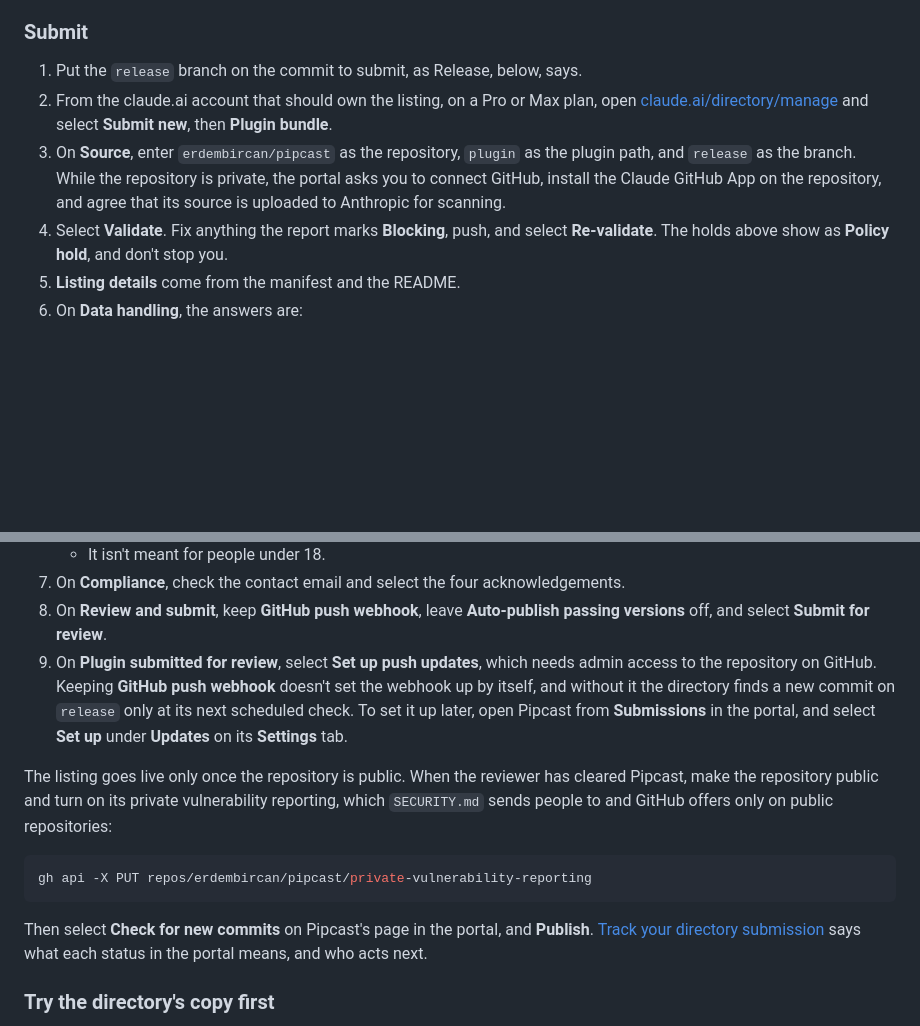
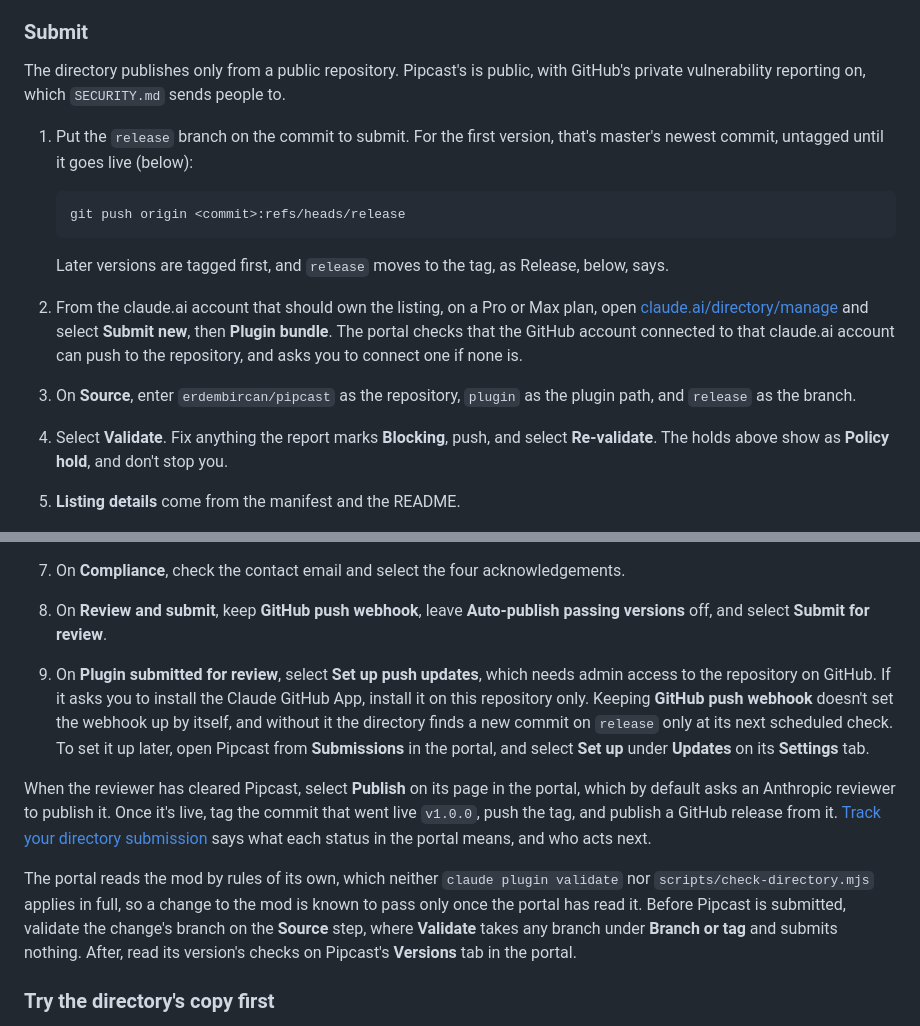
Before and after one commit to erdembircan/pipcast, a Markdown page: docs/development.md, 2 parts joined by grey strips. GitHub-like rendering; blank space fills up the shorter version.

Commit message:
[FIX]: the submit steps follow the submission as it is: a public repository, release untagged until it goes live, and the portal's own check of the mod

````diff
--- a/docs/development.md
+++ b/docs/development.md
@@ -181,9 +181,17 @@ The station's binary and its six sounds are files the directory's validator can'
 
 ### Submit
 
-1. Put the `release` branch on the commit to submit, as Release, below, says.
-2. From the claude.ai account that should own the listing, on a Pro or Max plan, open [claude.ai/directory/manage](https://claude.ai/directory/manage) and select **Submit new**, then **Plugin bundle**.
-3. On **Source**, enter `erdembircan/pipcast` as the repository, `plugin` as the plugin path, and `release` as the branch. While the repository is private, the portal asks you to connect GitHub, install the Claude GitHub App on the repository, and agree that its source is uploaded to Anthropic for scanning.
+The directory publishes only from a public repository. Pipcast's is public, with GitHub's private vulnerability reporting on, which `SECURITY.md` sends people to.
+
+1. Put the `release` branch on the commit to submit. For the first version, that's master's newest commit, untagged until it goes live (below):
+
+   ```bash
+   git push origin <commit>:refs/heads/release
+   ```
+
+   Later versions are tagged first, and `release` moves to the tag, as Release, below, says.
+2. From the claude.ai account that should own the listing, on a Pro or Max plan, open [claude.ai/directory/manage](https://claude.ai/directory/manage) and select **Submit new**, then **Plugin bundle**. The portal checks that the GitHub account connected to that claude.ai account can push to the repository, and asks you to connect one if none is.
+3. On **Source**, enter `erdembircan/pipcast` as the repository, `plugin` as the plugin path, and `release` as the branch.
 4. Select **Validate**. Fix anything the report marks **Blocking**, push, and select **Re-validate**. The holds above show as **Policy hold**, and don't stop you.
 5. **Listing details** come from the manifest and the README.
 6. On **Data handling**, the answers are:
@@ -193,15 +201,11 @@ The station's binary and its six sounds are files the directory's validator can'
    - It isn't meant for people under 18.
 7. On **Compliance**, check the contact email and select the four acknowledgements.
 8. On **Review and submit**, keep **GitHub push webhook**, leave **Auto-publish passing versions** off, and select **Submit for review**.
-9. On **Plugin submitted for review**, select **Set up push updates**, which needs admin access to the repository on GitHub. Keeping **GitHub push webhook** doesn't set the webhook up by itself, and without it the directory finds a new commit on `release` only at its next scheduled check. To set it up later, open Pipcast from **Submissions** in the portal, and select **Set up** under **Updates** on its **Settings** tab.
+9. On **Plugin submitted for review**, select **Set up push updates**, which needs admin access to the repository on GitHub. If it asks you to install the Claude GitHub App, install it on this repository only. Keeping **GitHub push webhook** doesn't set the webhook up by itself, and without it the directory finds a new commit on `release` only at its next scheduled check. To set it up later, open Pipcast from **Submissions** in the portal, and select **Set up** under **Updates** on its **Settings** tab.
 
-The listing goes live only once the repository is public. When the reviewer has cleared Pipcast, make the repository public and turn on its private vulnerability reporting, which `SECURITY.md` sends people to and GitHub offers only on public repositories:
+When the reviewer has cleared Pipcast, select **Publish** on its page in the portal, which by default asks an Anthropic reviewer to publish it. Once it's live, tag the commit that went live `v1.0.0`, push the tag, and publish a GitHub release from it. [Track your directory submission](https://claude.com/docs/directory/submission-status) says what each status in the portal means, and who acts next.
 
-```bash
-gh api -X PUT repos/erdembircan/pipcast/private-vulnerability-reporting
-```
-
-Then select **Check for new commits** on Pipcast's page in the portal, and **Publish**. [Track your directory submission](https://claude.com/docs/directory/submission-status) says what each status in the portal means, and who acts next.
+The portal reads the mod by rules of its own, which neither `claude plugin validate` nor `scripts/check-directory.mjs` applies in full, so a change to the mod is known to pass only once the portal has read it. Before Pipcast is submitted, validate the change's branch on the **Source** step, where **Validate** takes any branch under **Branch or tag** and submits nothing. After, read its version's checks on Pipcast's **Versions** tab in the portal.
 
 ### Try the directory's copy first
 
````
